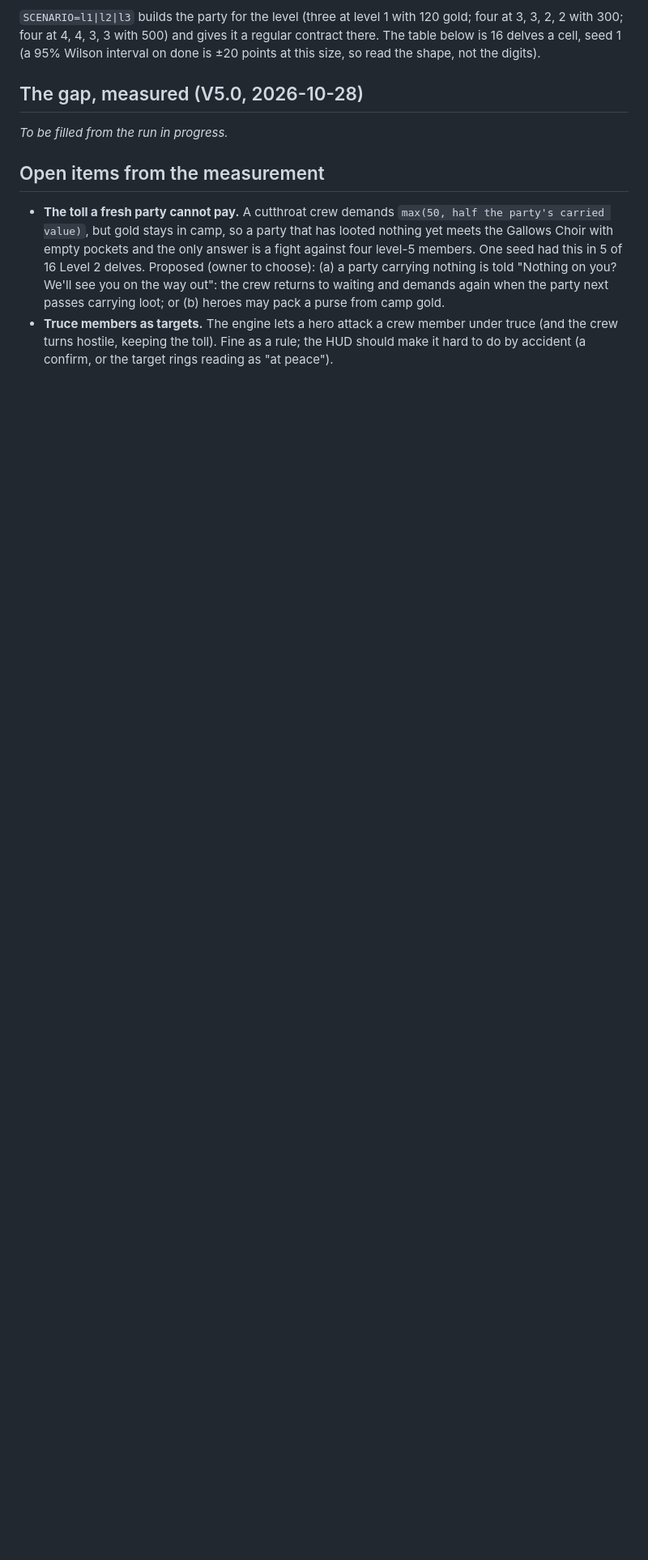
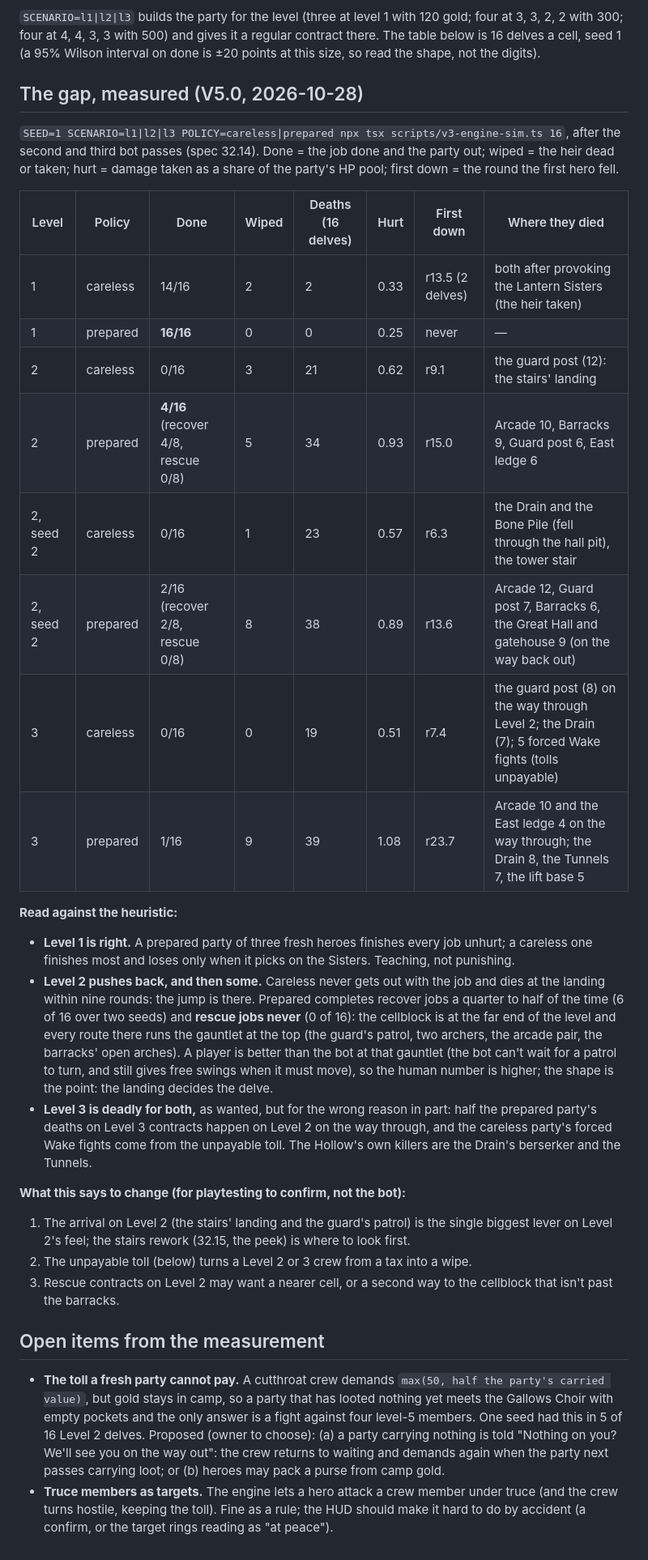
Before and after one commit to morgan-vanv/Valkenburg-Castle, a Markdown page: docs/v5-difficulty.md, the part around the change. Shown at 81% size. Drawn GitHub-style; blank space fills up the shorter version.

Commit message:
V5.0 (P) docs/v5-difficulty.md: the careless/prepared gap measured for Levels 1–3 (two seeds on Level 2) and read against the owner's heuristic; the stairs-together idea parked in ideas-later; status board
Co-Authored-By: Claude Fable 5.1 <noreply@anthropic.com>
Claude-Session: https://claude.ai/code/session_01HnTQx4TTPYSXmN1PkX6EWU

```diff
--- a/docs/v5-difficulty.md
+++ b/docs/v5-difficulty.md
@@ -31,7 +31,28 @@ It is not a player. It doesn't read a room, doesn't change plans mid-fight, and
 
 ## The gap, measured (V5.0, 2026-10-28)
 
-_To be filled from the run in progress._
+`SEED=1 SCENARIO=l1|l2|l3 POLICY=careless|prepared npx tsx scripts/v3-engine-sim.ts 16`, after the second and third bot passes (spec 32.14). Done = the job done and the party out; wiped = the heir dead or taken; hurt = damage taken as a share of the party's HP pool; first down = the round the first hero fell.
+
+| Level | Policy | Done | Wiped | Deaths (16 delves) | Hurt | First down | Where they died |
+| --- | --- | --- | --- | --- | --- | --- | --- |
+| 1 | careless | 14/16 | 2 | 2 | 0.33 | r13.5 (2 delves) | both after provoking the Lantern Sisters (the heir taken) |
+| 1 | prepared | **16/16** | 0 | 0 | 0.25 | never | — |
+| 2 | careless | 0/16 | 3 | 21 | 0.62 | r9.1 | the guard post (12): the stairs' landing |
+| 2 | prepared | **4/16** (recover 4/8, rescue 0/8) | 5 | 34 | 0.93 | r15.0 | Arcade 10, Barracks 9, Guard post 6, East ledge 6 |
+| 2, seed 2 | careless | 0/16 | 1 | 23 | 0.57 | r6.3 | the Drain and the Bone Pile (fell through the hall pit), the tower stair |
+| 2, seed 2 | prepared | 2/16 (recover 2/8, rescue 0/8) | 8 | 38 | 0.89 | r13.6 | Arcade 12, Guard post 7, Barracks 6, the Great Hall and gatehouse 9 (on the way back out) |
+| 3 | careless | 0/16 | 0 | 19 | 0.51 | r7.4 | the guard post (8) on the way through Level 2; the Drain (7); 5 forced Wake fights (tolls unpayable) |
+| 3 | prepared | 1/16 | 9 | 39 | 1.08 | r23.7 | Arcade 10 and the East ledge 4 on the way through; the Drain 8, the Tunnels 7, the lift base 5 |
+
+**Read against the heuristic:**
+- **Level 1 is right.** A prepared party of three fresh heroes finishes every job unhurt; a careless one finishes most and loses only when it picks on the Sisters. Teaching, not punishing.
+- **Level 2 pushes back, and then some.** Careless never gets out with the job and dies at the landing within nine rounds: the jump is there. Prepared completes recover jobs a quarter to half of the time (6 of 16 over two seeds) and **rescue jobs never** (0 of 16): the cellblock is at the far end of the level and every route there runs the gauntlet at the top (the guard's patrol, two archers, the arcade pair, the barracks' open arches). A player is better than the bot at that gauntlet (the bot can't wait for a patrol to turn, and still gives free swings when it must move), so the human number is higher; the shape is the point: the landing decides the delve.
+- **Level 3 is deadly for both,** as wanted, but for the wrong reason in part: half the prepared party's deaths on Level 3 contracts happen on Level 2 on the way through, and the careless party's forced Wake fights come from the unpayable toll. The Hollow's own killers are the Drain's berserker and the Tunnels.
+
+**What this says to change (for playtesting to confirm, not the bot):**
+1. The arrival on Level 2 (the stairs' landing and the guard's patrol) is the single biggest lever on Level 2's feel; the stairs rework (32.15, the peek) is where to look first.
+2. The unpayable toll (below) turns a Level 2 or 3 crew from a tax into a wipe.
+3. Rescue contracts on Level 2 may want a nearer cell, or a second way to the cellblock that isn't past the barracks.
 
 ## Open items from the measurement
 
```
Also changed, not shown: docs/ideas-later.md (+4 -0 lines), docs/v5-plan.md (+1 -0 lines).
